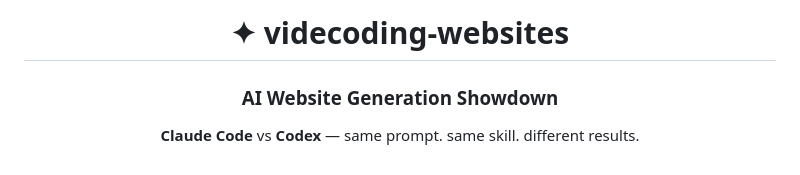
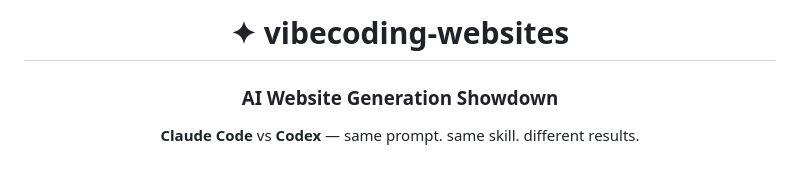
Before and after one commit to tame-t/videcoding-websites, a Markdown page: README.md, the part around the change. GitHub-like rendering.

Commit message:
Fix typo in project name from 'videcoding' to 'vibecoding'

```diff
--- a/README.md
+++ b/README.md
@@ -1,6 +1,6 @@
 <div align="center">
 
-# ✦ videcoding-websites
+# ✦ vibecoding-websites
 
 ### AI Website Generation Showdown
 **Claude Code** vs **Codex** — same prompt. same skill. different results.
```
